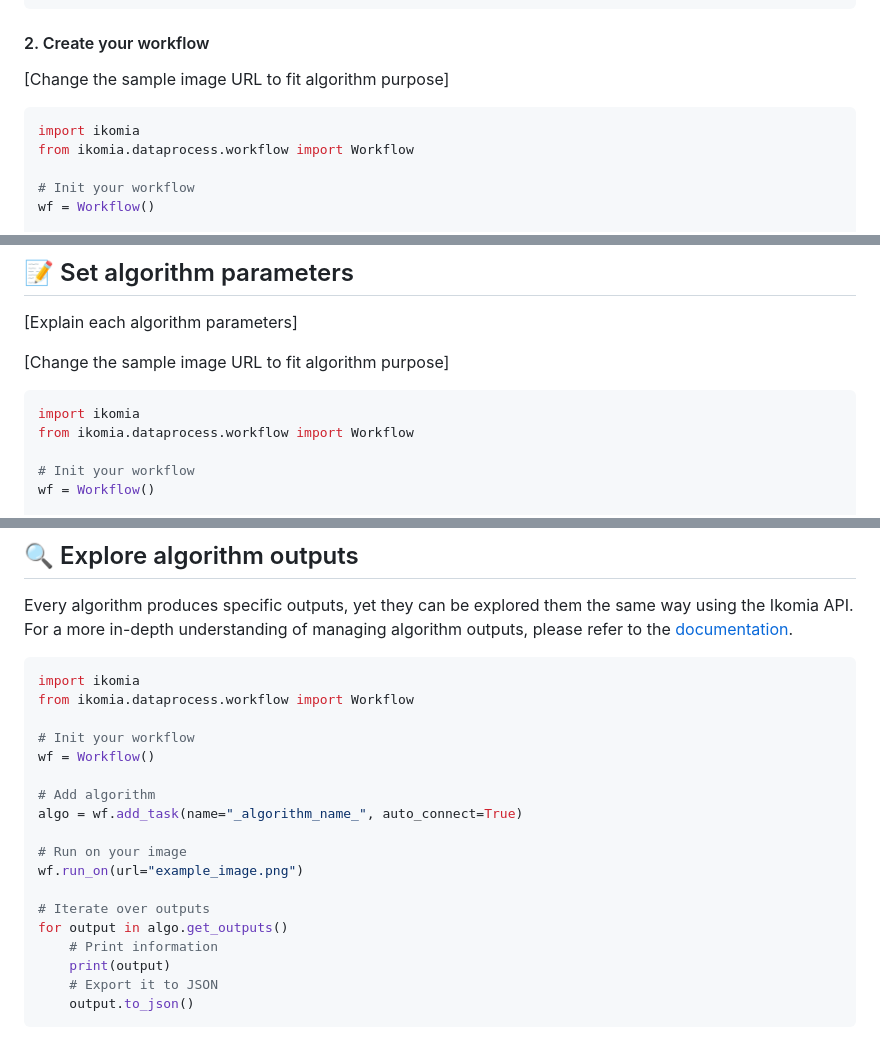
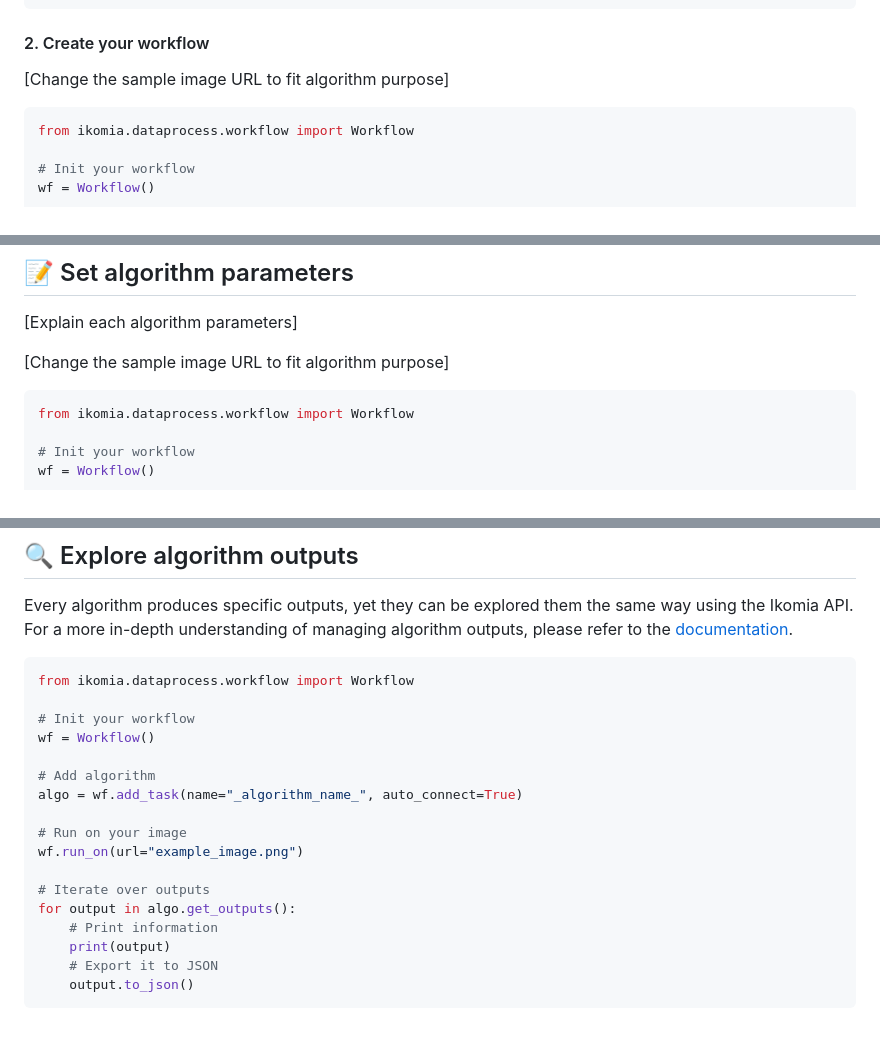
Before and after one commit to Ikomia-dev/IkomiaStudio, a Markdown page: Templates/Python/template_readme.md, 3 parts joined by grey strips. GitHub-like rendering.

Commit message:
Fix: typos in readme template

````diff
--- a/Templates/Python/template_readme.md
+++ b/Templates/Python/template_readme.md
@@ -39,7 +39,6 @@ pip install ikomia
 [Change the sample image URL to fit algorithm purpose]
 
 ```python
-import ikomia
 from ikomia.dataprocess.workflow import Workflow
 
 # Init your workflow
@@ -67,7 +66,6 @@ Ikomia Studio offers a friendly UI with the same features as the API.
 [Change the sample image URL to fit algorithm purpose]
 
 ```python
-import ikomia
 from ikomia.dataprocess.workflow import Workflow
 
 # Init your workflow
@@ -92,7 +90,6 @@ wf.run_on(url="example_image.png")
 Every algorithm produces specific outputs, yet they can be explored them the same way using the Ikomia API. For a more in-depth understanding of managing algorithm outputs, please refer to the [documentation](https://ikomia-dev.github.io/python-api-documentation/advanced_guide/IO_management.html).
 
 ```python
-import ikomia
 from ikomia.dataprocess.workflow import Workflow
 
 # Init your workflow
@@ -105,7 +102,7 @@ algo = wf.add_task(name="_algorithm_name_", auto_connect=True)
 wf.run_on(url="example_image.png")
 
 # Iterate over outputs
-for output in algo.get_outputs()
+for output in algo.get_outputs():
     # Print information
     print(output)
     # Export it to JSON
````
